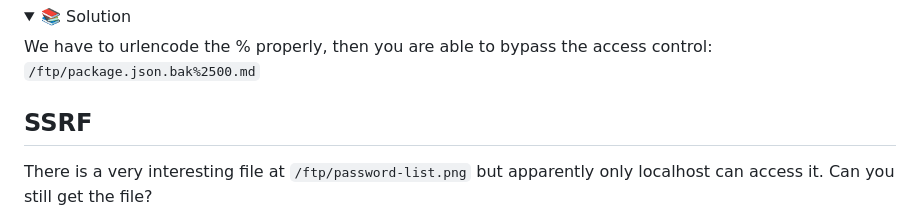
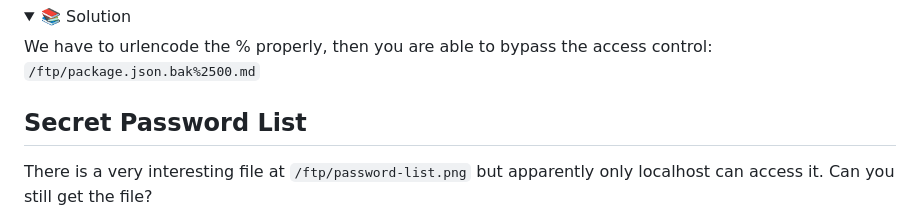
Before and after one commit to Zuehlke/WebSecurityWorkshop, a Markdown page: exercises.md, the part around the change. GitHub-like rendering; folded sections open.

```diff
--- a/exercises.md
+++ b/exercises.md
@@ -401,7 +401,7 @@ We have to urlencode the % properly, then you are able to bypass the access cont
 
 </details>
 
-## SSRF
+## Secret Password List
 
 There is a very interesting file at `/ftp/password-list.png` but apparently only localhost can access it. Can you still get the file?
 
```
